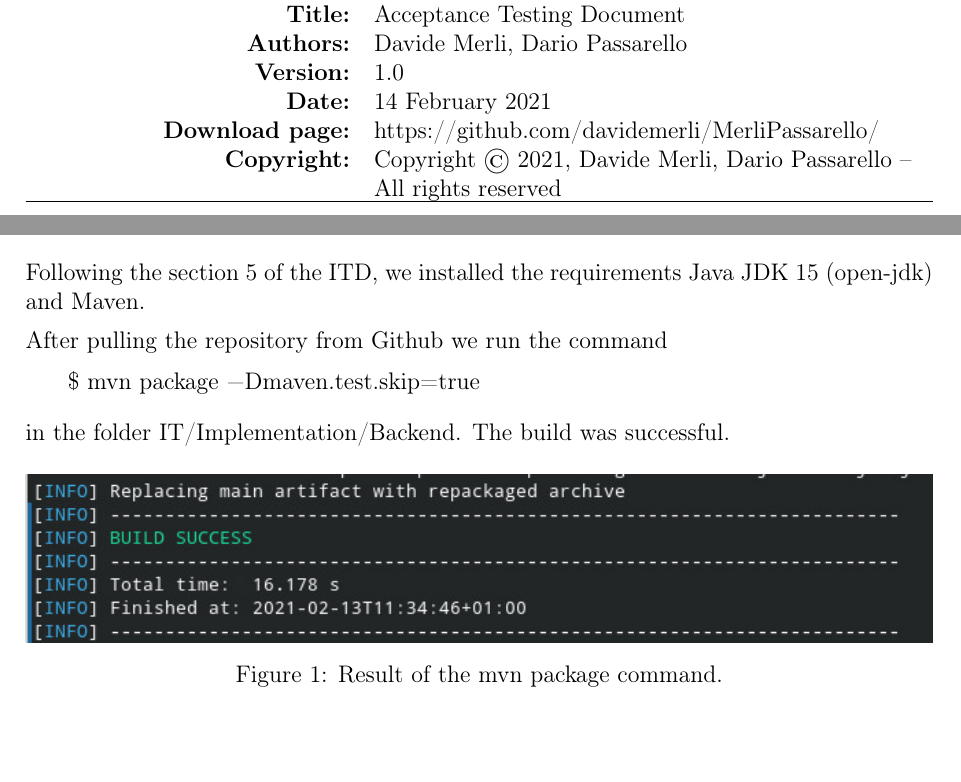
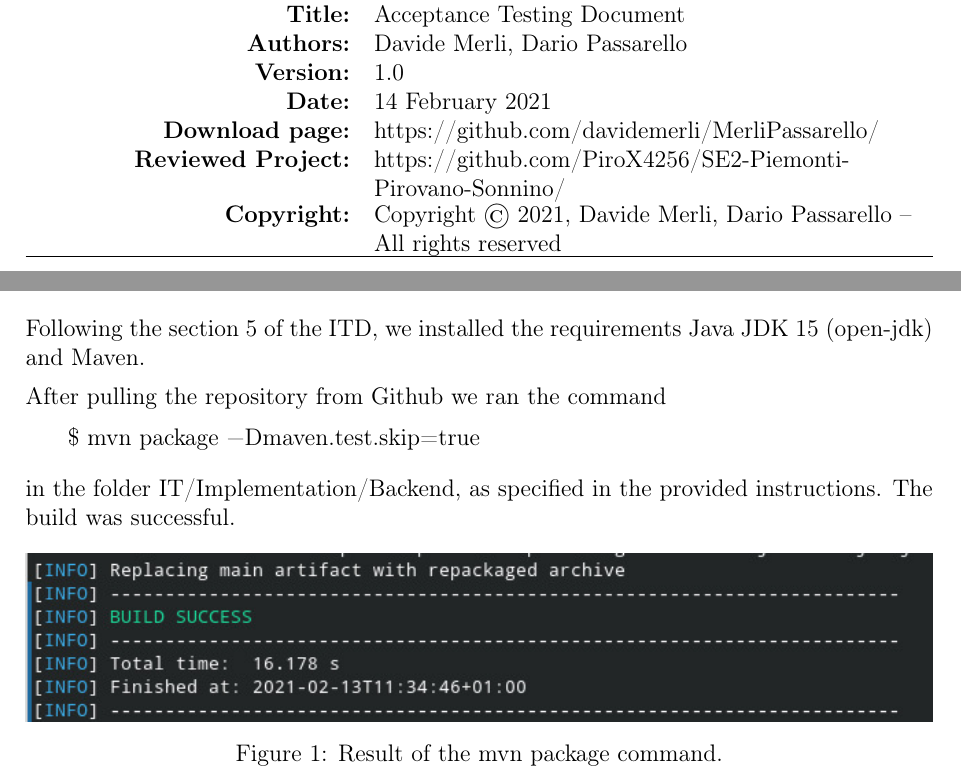
Before and after one commit to davidemerli/clup, a LaTeX document (ATD/main.tex, which reads ATD/Files/2 - installation.tex): two parts of pages 2 and 8 of 18, joined at a grey line, cut so that both start at the same text. Compiled offline with pdfLaTeX; a LaTeX package or settings file that is missing is left out.

Commit message:
docs: final ATD review

```diff
--- a/ATD/Files/2 - installation.tex
+++ b/ATD/Files/2 - installation.tex
@@ -10,11 +10,11 @@ We also installed succesfully the mobile application using the provided build fi
 
 Following the section 5 of the ITD, we installed the requirements Java JDK 15 (open-jdk) and Maven.
 
-After pulling the repository from Github we run the command
+After pulling the repository from Github we ran the command
 \begin{lstlisting}[columns=fullflexible]
     $ mvn package -Dmaven.test.skip=true
 \end{lstlisting}
-in the folder IT/Implementation/Backend. The build was successful.
+in the folder IT/Implementation/Backend, as specified in the provided instructions. The build was successful.
 \begin{figure}[ht]
     \centering
     \includegraphics[width=\textwidth]{Images/package.jpg}
--- a/ATD/main.tex
+++ b/ATD/main.tex
@@ -45,7 +45,8 @@
     \textbf{Authors:}       & Davide Merli, Dario Passarello                                         \\
     \textbf{Version:}       & 1.0                                                                    \\
     \textbf{Date:}          & 14 February 2021                                                       \\
-    \textbf{Download page:} & https://github.com/davidemerli/MerliPassarello/                        \\
+    \textbf{Download page:} & https://github.com/davidemerli/MerliPassarello/      \\
+    \textbf{Reviewed Project:} & https://github.com/PiroX4256/SE2-Piemonti-Pirovano-Sonnino/                       \\
     \textbf{Copyright:}     & Copyright © 2021, Davide Merli, Dario Passarello – All rights reserved \\
     \hline
   \end{tabu}
```
Also changed, not shown: ATD/Files/4 - code inspection.tex (+1 -1 lines), ATD/Files/5 - conclusions.tex (line endings or trailing spaces), DeliveryFolder/ATD1.0.pdf (added).
